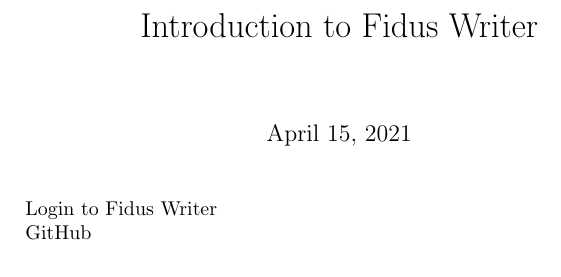
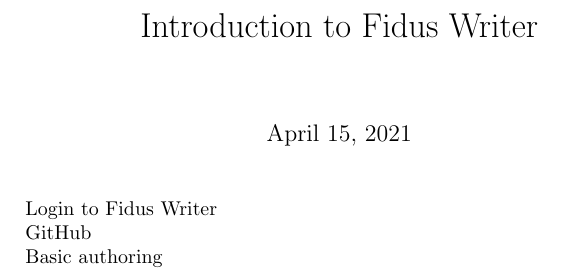
Before and after one commit to procip/fidusdocumentation, a LaTeX document (latex/chapter-1.tex): part of the page, cut so that both start at the same text. Compiled offline with pdfLaTeX.

Commit message:
Update from Fidus Writer

```diff
--- a/latex/chapter-1.tex
+++ b/latex/chapter-1.tex
@@ -13,6 +13,12 @@
 GitHub
 
 
+Basic authoring
+
+
+
+
+
 
 
 
```
